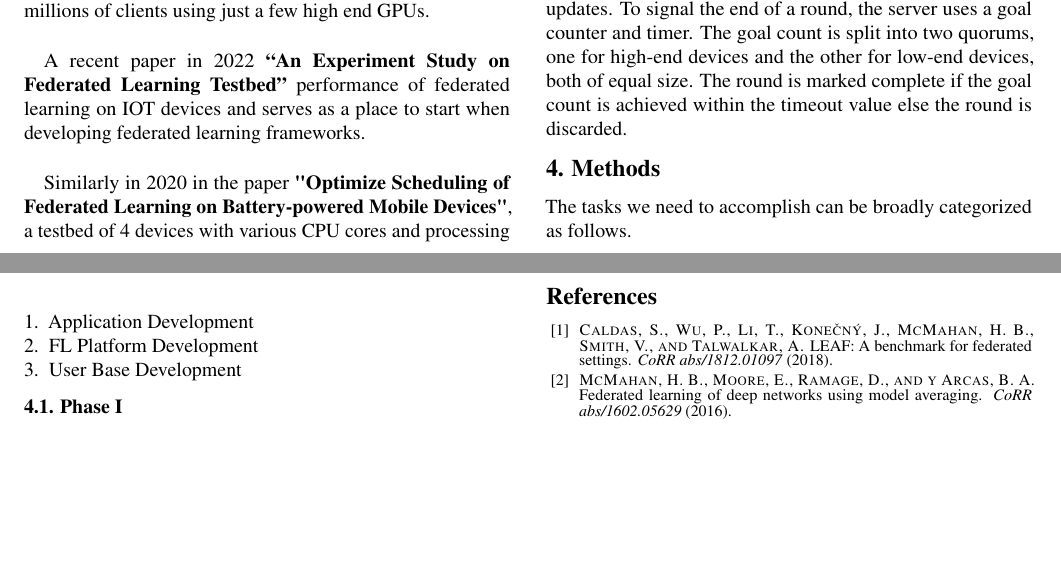
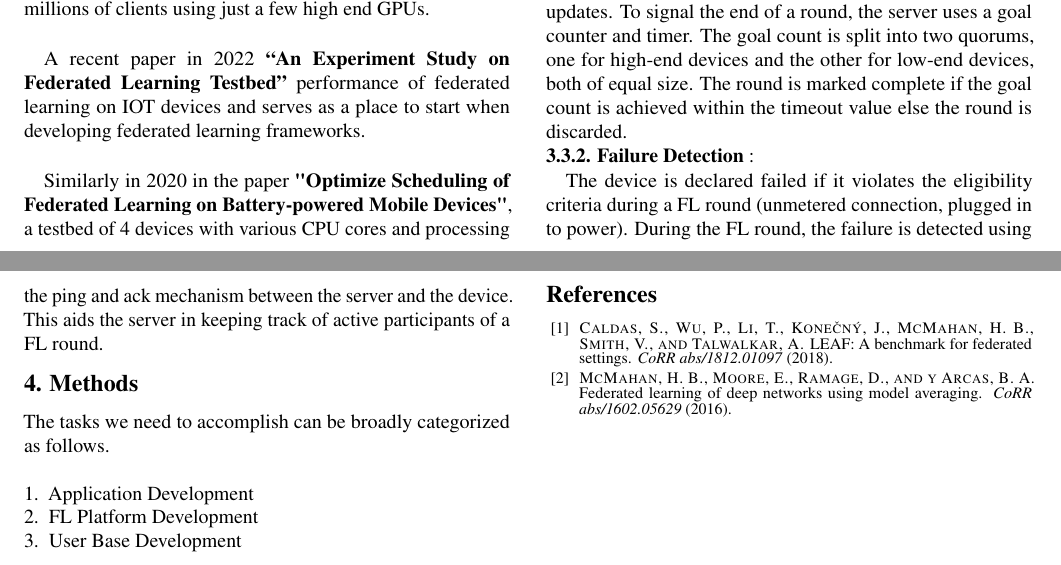
Before and after one commit to taham0/topics-research-project, a LaTeX document (research-proposal/paper.tex, which reads research-proposal/design.tex): two parts of pages 1 and 2 of 2, joined at a grey line, cut so that both start at the same text, the shorter picture padded with empty space. Compiled offline with pdfLaTeX.

Commit message:
Update design

```diff
--- a/research-proposal/design.tex
+++ b/research-proposal/design.tex
@@ -31,3 +31,6 @@
         \subsubsection{Device Management}:
 
             The selection and reporting of devices for FL tasks are part of device management. In order to make the device management process inclusive, we add functionality to the mechanism described in the paper Towards Federated Learning At Scale: System Design. Devices that meet the eligibility requirements check in with the server for any FL tasks that are open as part of the selection process. After allocating the FL tasks to available devices, the server waits for participants to report updates. To signal the end of a round, the server uses a goal counter and timer. The goal count is split into two quorums, one for high-end devices and the other for low-end devices, both of equal size. The round is marked complete if the goal count is achieved within the timeout value else the round is discarded.
+        \subsubsection{Failure Detection}:
+
+            The device is declared failed if it violates the eligibility criteria during a FL round (unmetered connection, plugged in to power). During the FL round, the failure is detected using the ping and ack mechanism between the server and the device. This aids the server in keeping track of active participants of a FL round.
```
